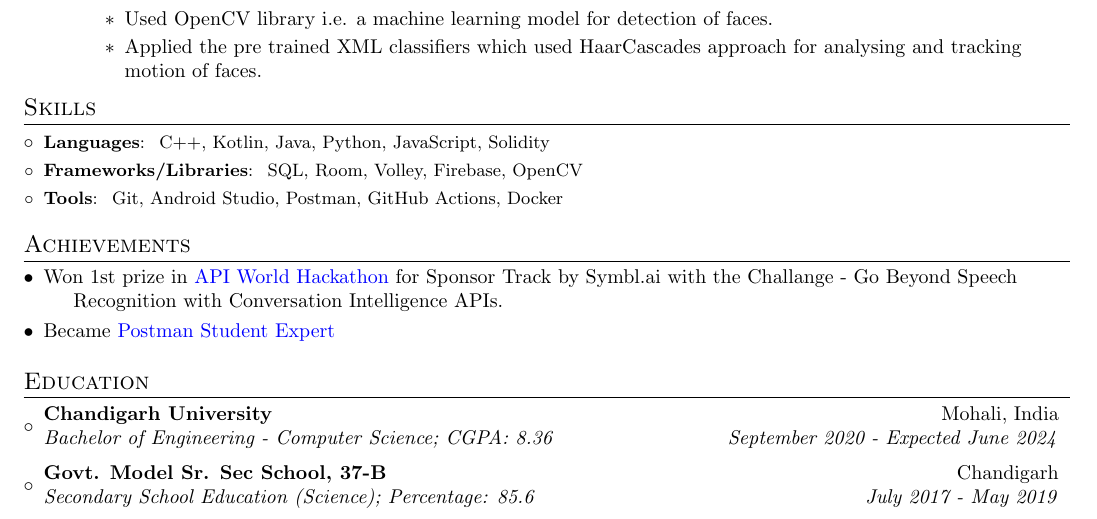
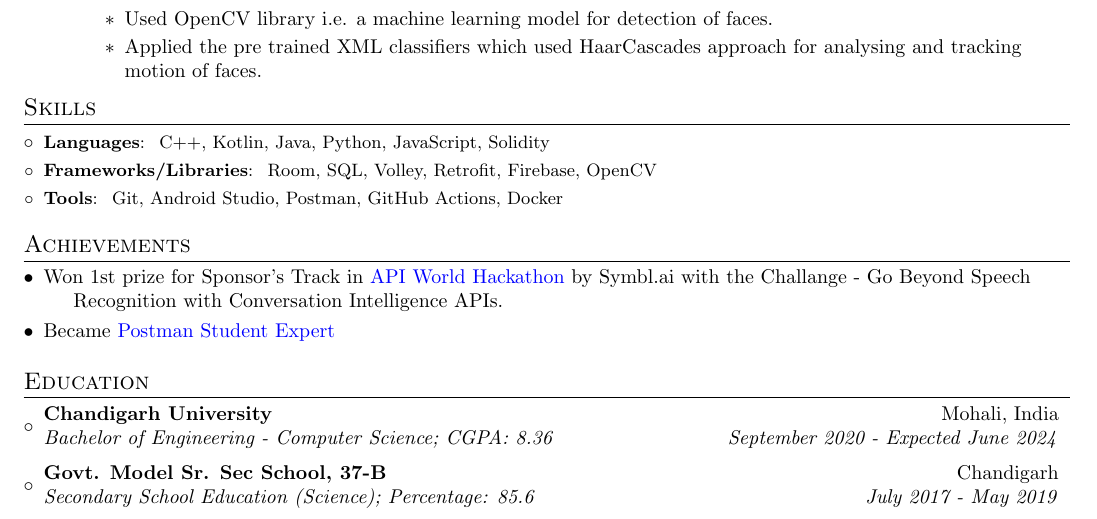
Before and after one commit to itsnitish22/resume-nitish, a LaTeX CV (resume.tex): part of the page, cut so that both start at the same text. Compiled offline with pdfLaTeX.

Commit message:
Update resume.tex

```diff
--- a/resume.tex
+++ b/resume.tex
@@ -145,7 +145,7 @@
 	\resumeSubHeadingListStart
 	\vspace{2pt}
 	\resumeSubItem{Languages}{~C++, Kotlin, Java, Python, JavaScript, Solidity}
-	\resumeSubItem{Frameworks/Libraries}{~SQL, Room, Volley, Firebase, OpenCV}
+	\resumeSubItem{Frameworks/Libraries}{~Room, SQL, Volley, Retrofit, Firebase, OpenCV}
 	\resumeSubItem{Tools}{~Git, Android Studio, Postman, GitHub Actions, Docker}
 \resumeSubHeadingListEnd
 
@@ -153,7 +153,7 @@
 \vspace{0pt}
 \section{Achievements}
 \begin{description}[font=$\bullet$]
-\item {Won 1st prize in {\href{https://apiworld.co/hackathon}{API World Hackathon}} for Sponsor Track by Symbl.ai with the Challange - Go Beyond Speech Recognition with Conversation Intelligence APIs.}
+\item {Won 1st prize for Sponsor's Track in {\href{https://apiworld.co/hackathon}{API World Hackathon}} by Symbl.ai with the Challange - Go Beyond Speech Recognition with Conversation Intelligence APIs.}
 \vspace{-5pt}
 \item {Became {\href{https://badgr.com/public/assertions/DNG85AU6SYWaX6XO5gkoDw?identity__email=nitish.sharma1186@gmail.com}{Postman Student Expert}}}
 \end{description}
```
